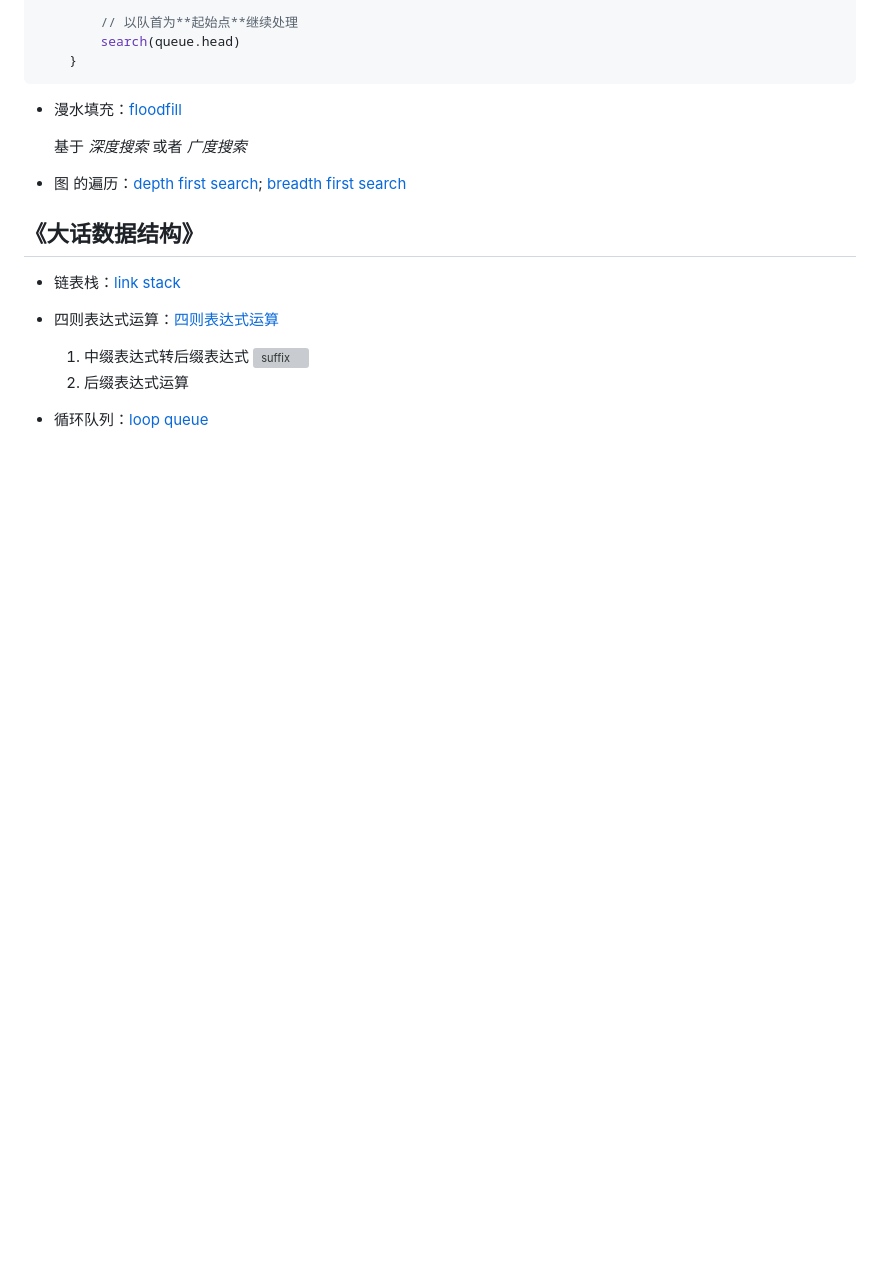
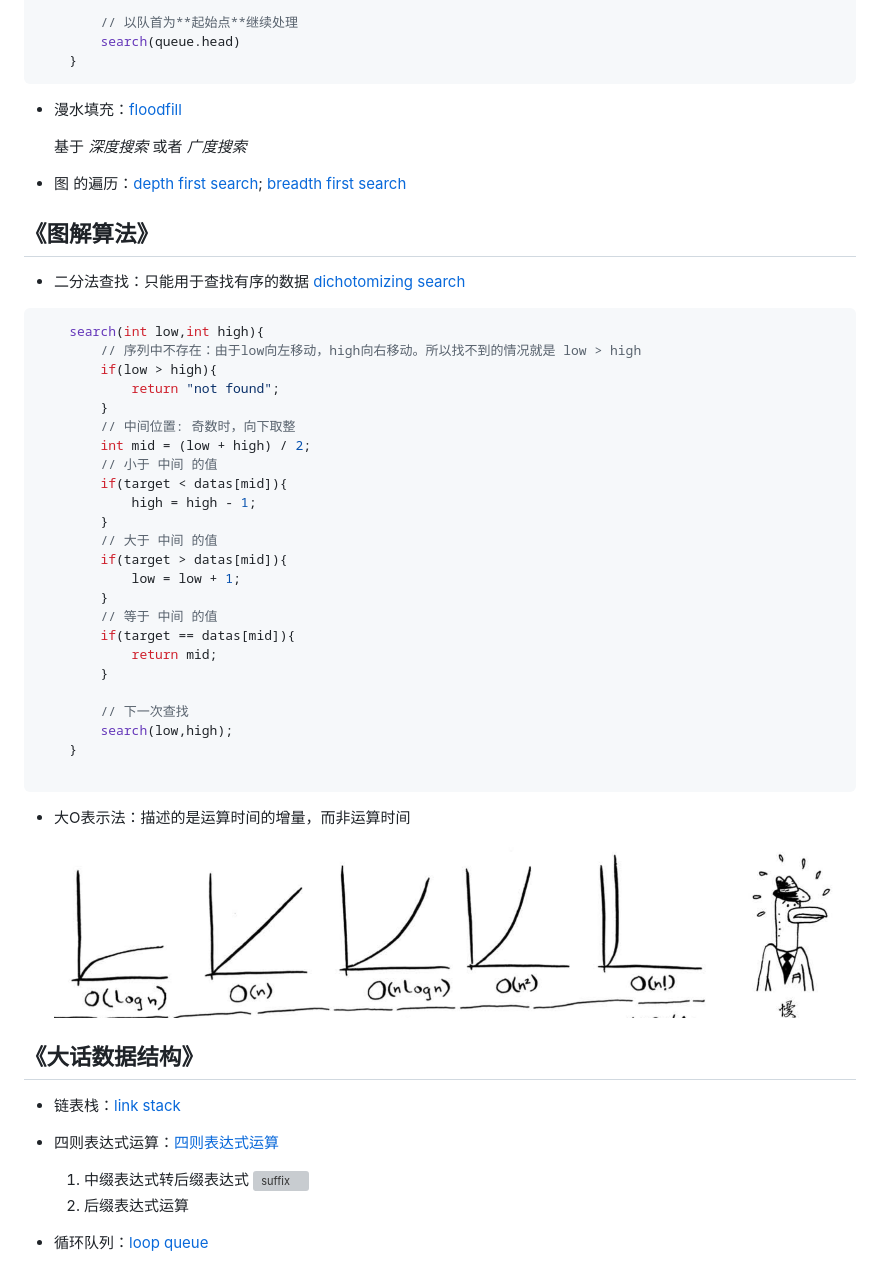
Before and after one commit to spite-triangle/algorithms, a Markdown page: README.md, the part around the change. Drawn GitHub-style; pictures changed too: image/bigO.png (added); blank space fills up the shorter version; grey boxes are pictures that could not be loaded.

Commit message:
dichotomizing

````diff
--- a/README.md
+++ b/README.md
@@ -63,6 +63,39 @@
 
 * 图 的遍历：[depth first search](graph_search/depth_first_search.py); [breadth first search](graph_search/breadth_first_search.py)
 
+## 《图解算法》
+* 二分法查找：只能用于查找有序的数据 [dichotomizing search](dichotomizing_search/dichotomizingSearch.py)
+```c++
+    search(int low,int high){
+        // 序列中不存在：由于low向左移动，high向右移动。所以找不到的情况就是 low > high
+        if(low > high){
+            return "not found";
+        }
+        // 中间位置: 奇数时，向下取整
+        int mid = (low + high) / 2;
+        // 小于 中间 的值
+        if(target < datas[mid]){
+            high = high - 1;
+        }
+        // 大于 中间 的值
+        if(target > datas[mid]){
+            low = low + 1;
+        }
+        // 等于 中间 的值
+        if(target == datas[mid]){
+            return mid;
+        }
+
+        // 下一次查找
+        search(low,high);
+    }
+
+```
+
+
+* 大O表示法：描述的是运算时间的增量，而非运算时间
+    ![bigO](image/bigO.png)
+
 ## 《大话数据结构》
 * 链表栈：[link stack](stack/LinkStack.py)
 * 四则表达式运算：[四则表达式运算](example/calculator.py)
````
Also changed, not shown: 1 other file.
